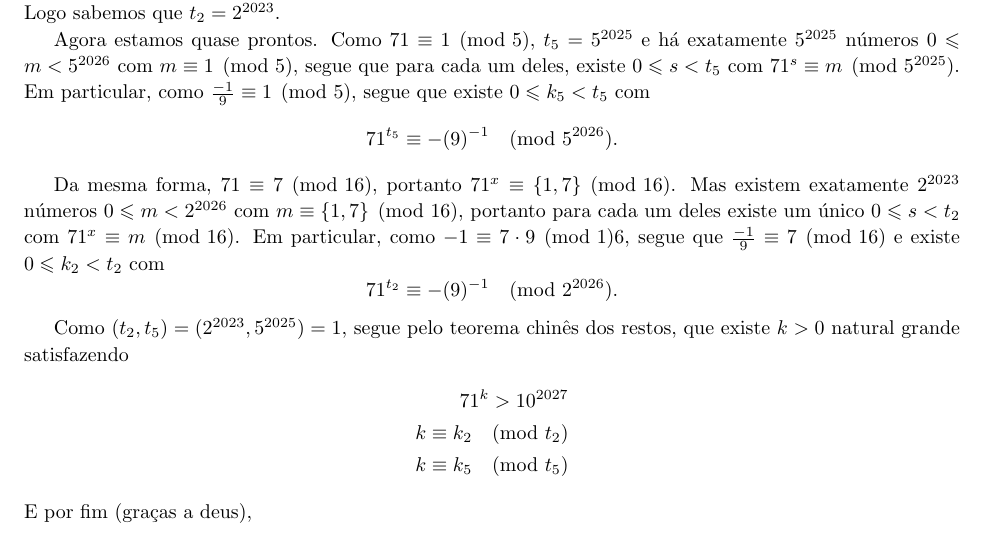
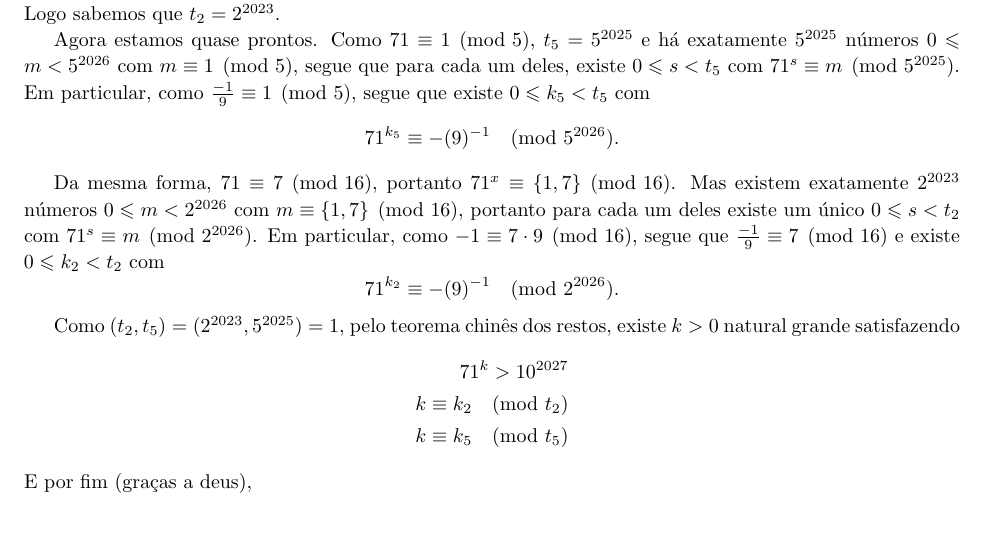
Before and after one commit to hnrq104/tn, a LaTeX document (main.tex, which reads listas/lista1.tex): part of page 8 of 11, cut so that both start at the same text. Compiled offline with pdfLaTeX.

Commit message:
consertando besteirinhas

```diff
--- a/listas/lista1.tex
+++ b/listas/lista1.tex
@@ -336,17 +336,17 @@ A prova do segundo item é quase que idêntica a do primeiro, só fazemos uso da
     segue que para cada um deles, existe $0\leq s < t_5$ com $71^{s} \equiv m \pmod {5^{2025}}$. Em particular,
     como $\frac{-1}{9} \equiv 1 \pmod 5$, segue que existe $0 \leq k_5 < t_5$ com
     \[
-        71^{t_5} \equiv -(9)^{-1} \pmod {5^{2026}}.
+        71^{k_5} \equiv -(9)^{-1} \pmod {5^{2026}}.
     \]
 
     Da mesma forma, $71 \equiv 7 \pmod {16}$, portanto $71^x \equiv \{1,7\} \pmod {16}$. Mas existem exatamente $2^{2023}$ números $0 \leq m < 2^{2026}$ com $m \equiv \{1,7\} \pmod {16}$,
-    portanto para cada um deles existe um único $0 \leq s < t_2$ com $71^x \equiv m \pmod{16}$. Em particular, como $-1 \equiv 7\cdot9 \pmod 16$, segue que $\frac{-1}{9} \equiv 7 \pmod{16}$
+    portanto para cada um deles existe um único $0 \leq s < t_2$ com $71^s \equiv m \pmod{2^{2026}}$. Em particular, como $-1 \equiv 7\cdot9 \pmod {16}$, segue que $\frac{-1}{9} \equiv 7 \pmod{16}$
     e existe $0 \leq k_2 < t_2$ com
     \[
-        71^{t_2} \equiv -(9)^{-1} \pmod {2^{2026}}.
+        71^{k_2} \equiv -(9)^{-1} \pmod {2^{2026}}.
     \]
 
-    Como $(t_2,t_5) = (2^{2023}, 5^{2025}) = 1$, segue pelo teorema chinês dos restos, que existe $k > 0$ natural grande satisfazendo
+    Como $(t_2,t_5) = (2^{2023}, 5^{2025}) = 1$, pelo teorema chinês dos restos, existe $k > 0$ natural grande satisfazendo
     \begin{align*}
         71^k > 10^{2027}\\
         k \equiv k_2 \pmod{t_2}\\
```
Also changed, not shown: main.pdf.
